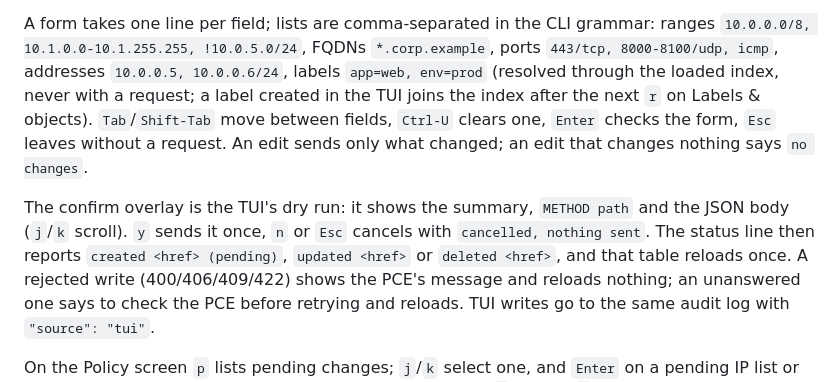
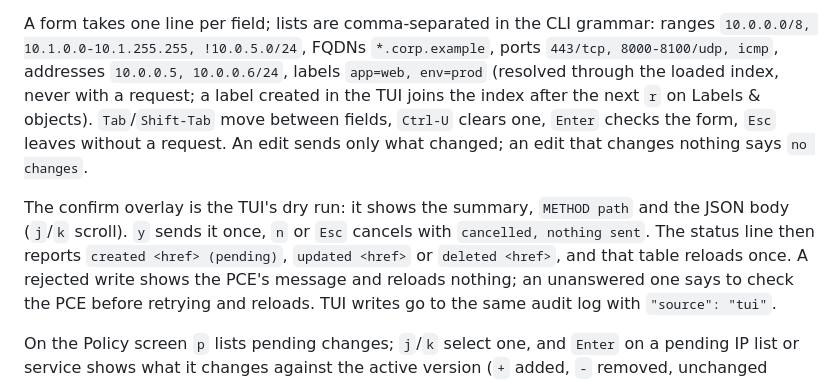
Before and after one commit to alexgoller/illumio-tui, a Markdown page: README.md, the part around the change. Rendered like a GitHub page.

```diff
--- a/README.md
+++ b/README.md
@@ -196,8 +196,9 @@ grammar: ranges `10.0.0.0/8, 10.1.0.0-10.1.255.255, !10.0.5.0/24`, FQDNs
 `*.corp.example`, ports `443/tcp, 8000-8100/udp, icmp`, addresses
 `10.0.0.5, 10.0.0.6/24`, labels `app=web, env=prod` (resolved through the
 loaded index, never with a request; a label created in the TUI joins the
-index after the next `r` on Labels & objects). `Tab`/`Shift-Tab` move between fields,
-`Ctrl-U` clears one, `Enter` checks the form, `Esc` leaves without a request.
+index after the next `r` on Labels & objects). `Tab`/`Shift-Tab` move between
+fields, `Ctrl-U` clears one, `Enter` checks the form, `Esc` leaves without a
+request.
 An edit sends only what changed; an edit that changes nothing says
 `no changes`.
 
@@ -205,7 +206,7 @@ The confirm overlay is the TUI's dry run: it shows the summary,
 `METHOD path` and the JSON body (`j`/`k` scroll). `y` sends it once, `n` or
 `Esc` cancels with `cancelled, nothing sent`. The status line then reports
 `created <href> (pending)`, `updated <href>` or `deleted <href>`, and that
-table reloads once. A rejected write (400/406/409/422) shows the PCE's
+table reloads once. A rejected write shows the PCE's
 message and reloads nothing; an unanswered one says to check the PCE before
 retrying and reloads. TUI writes go to the same audit log with
 `"source": "tui"`.
```
Also changed, not shown: tasks/todo.md (+2 -1 lines).
